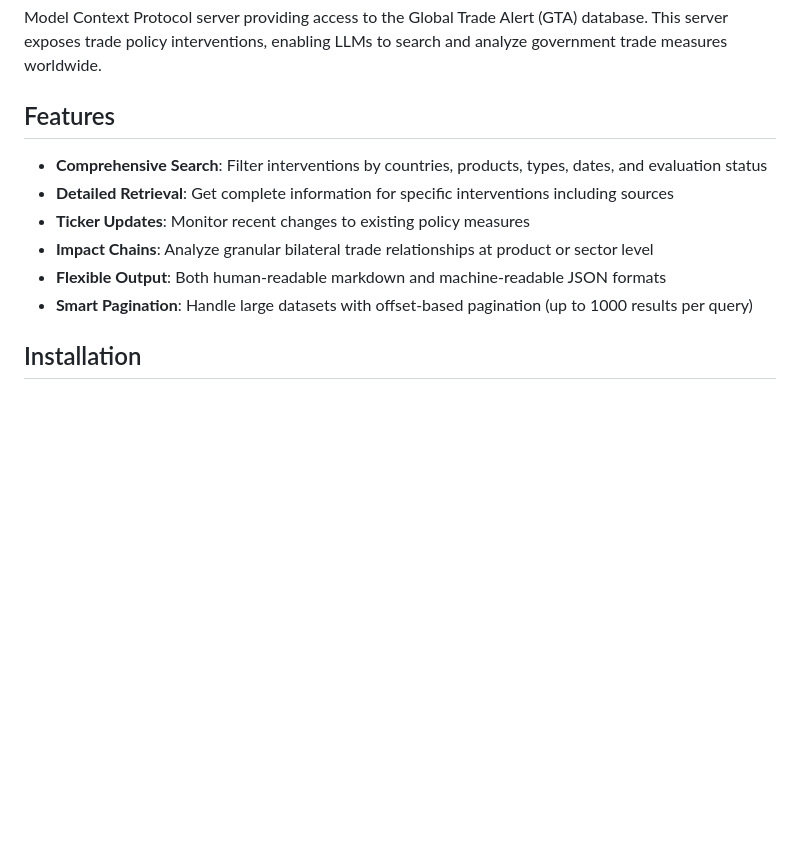
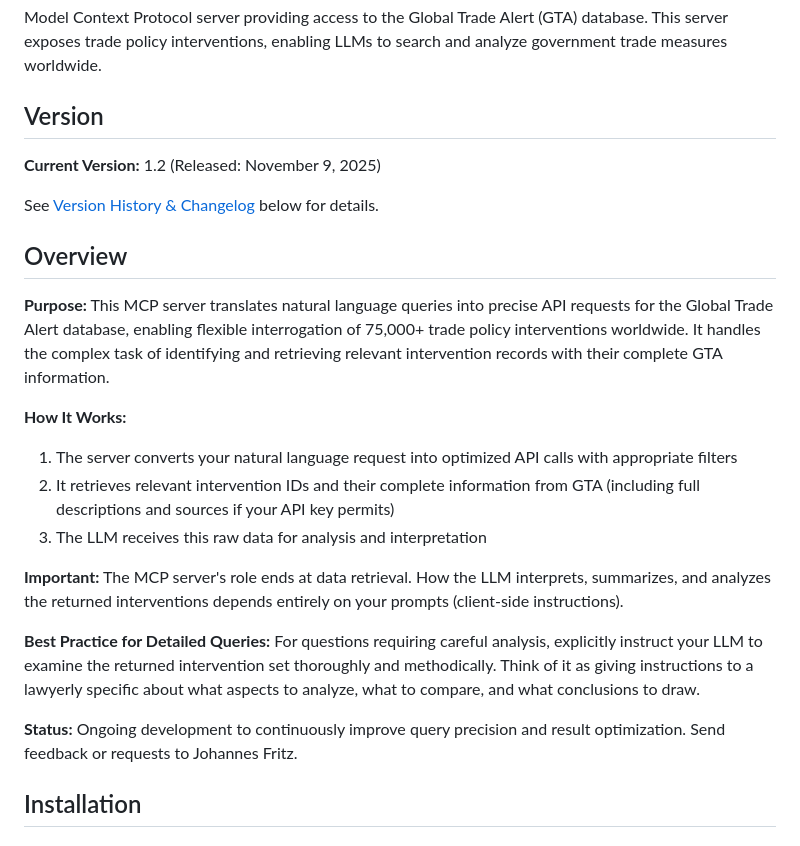
Before and after one commit to global-trade-alert/sgept-mcp-servers, a Markdown page: gta-mcp/README.md, the part around one of its changes. Rendered like a GitHub page; blank space fills up the shorter version.

Commit message:
version history and change log.

```diff
--- a/gta-mcp/README.md
+++ b/gta-mcp/README.md
@@ -2,14 +2,26 @@
 
 Model Context Protocol server providing access to the Global Trade Alert (GTA) database. This server exposes trade policy interventions, enabling LLMs to search and analyze government trade measures worldwide.
 
-## Features
+## Version
 
-- **Comprehensive Search**: Filter interventions by countries, products, types, dates, and evaluation status
-- **Detailed Retrieval**: Get complete information for specific interventions including sources
-- **Ticker Updates**: Monitor recent changes to existing policy measures
-- **Impact Chains**: Analyze granular bilateral trade relationships at product or sector level
-- **Flexible Output**: Both human-readable markdown and machine-readable JSON formats
-- **Smart Pagination**: Handle large datasets with offset-based pagination (up to 1000 results per query)
+**Current Version:** 1.2 (Released: November 9, 2025)
+
+See [Version History & Changelog](#version-history--changelog) below for details.
+
+## Overview
+
+**Purpose:** This MCP server translates natural language queries into precise API requests for the Global Trade Alert database, enabling flexible interrogation of 75,000+ trade policy interventions worldwide. It handles the complex task of identifying and retrieving relevant intervention records with their complete GTA information.
+
+**How It Works:**
+1. The server converts your natural language request into optimized API calls with appropriate filters
+2. It retrieves relevant intervention IDs and their complete information from GTA (including full descriptions and sources if your API key permits)
+3. The LLM receives this raw data for analysis and interpretation
+
+**Important:** The MCP server's role ends at data retrieval. How the LLM interprets, summarizes, and analyzes the returned interventions depends entirely on your prompts (client-side instructions).
+
+**Best Practice for Detailed Queries:** For questions requiring careful analysis, explicitly instruct your LLM to examine the returned intervention set thoroughly and methodically. Think of it as giving instructions to a lawyerly specific about what aspects to analyze, what to compare, and what conclusions to draw.
+
+**Status:** Ongoing development to continuously improve query precision and result optimization. Send feedback or requests to Johannes Fritz.
 
 ## Installation
 
```
Also changed, not shown: other parts of gta-mcp/README.md (+28 -1 lines).
